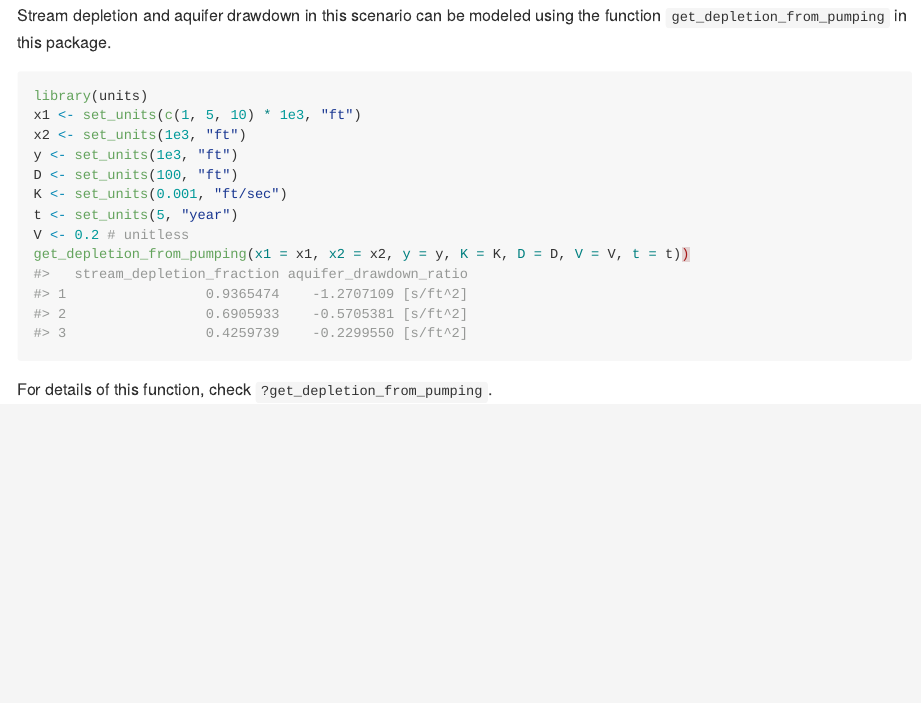
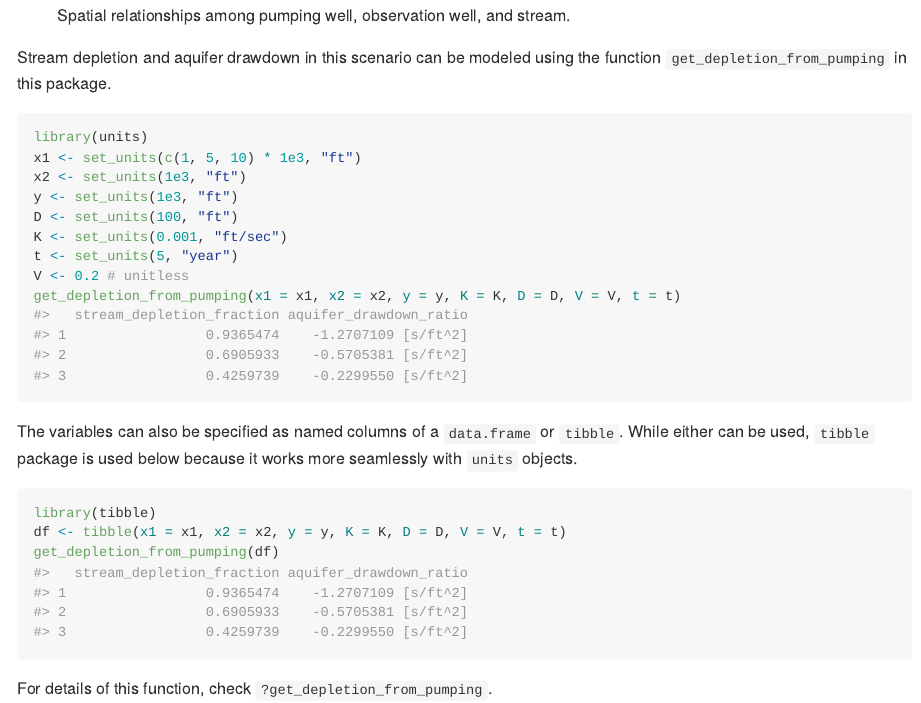
Before and after one commit to gopalpenny/isw, an R Markdown document (README.Rmd): the page in a window 1100 px wide, from 600 px down before the commit and from 840 px down after it. The pictures show the output file README.md that the author committed with the source, drawn offline in the style of GitHub.

Commit message:
Fixed diagram in readme

````diff
--- a/README.Rmd
+++ b/README.Rmd
@@ -39,7 +39,9 @@ library(isw)
 
 Consider the following configuration of stream, pumping well, and observation well.
 
-```{r fig.width = 3, fig.height = 2, echo = FALSE}
+![Spatial relationships among pumping well, observation well, and stream.](fig/pumping_observation_wells_sm.png)
+
+```{r include = FALSE, fig.width = 3, fig.height = 2, echo = FALSE}
 library(png)
 well_config_img <- readPNG("fig/pumping_observation_wells.png")
 # grid::grid.raster(well_config_img)
@@ -64,7 +66,16 @@ D <- set_units(100, "ft")
 K <- set_units(0.001, "ft/sec")
 t <- set_units(5, "year")
 V <- 0.2 # unitless
-get_depletion_from_pumping(x1 = x1, x2 = x2, y = y, K = K, D = D, V = V, t = t))
+get_depletion_from_pumping(x1 = x1, x2 = x2, y = y, K = K, D = D, V = V, t = t)
 ```
 
+The variables can also be specified as named columns of a `data.frame` or `tibble`. While either can be used, `tibble` package is used below because it works more seamlessly with `units` objects.
+
+```{r}
+library(tibble)
+df <- tibble(x1 = x1, x2 = x2, y = y, K = K, D = D, V = V, t = t)
+get_depletion_from_pumping(df)
+```
+
+
 For details of this function, check `?get_depletion_from_pumping`.
````
Also changed, not shown: README.md, fig/pumping_observation_wells_sm.png (added).
